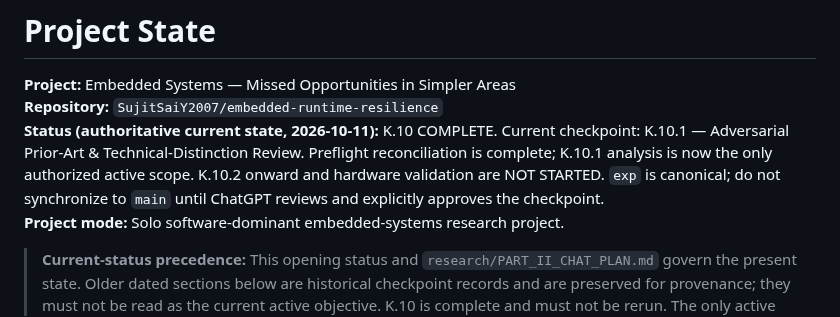
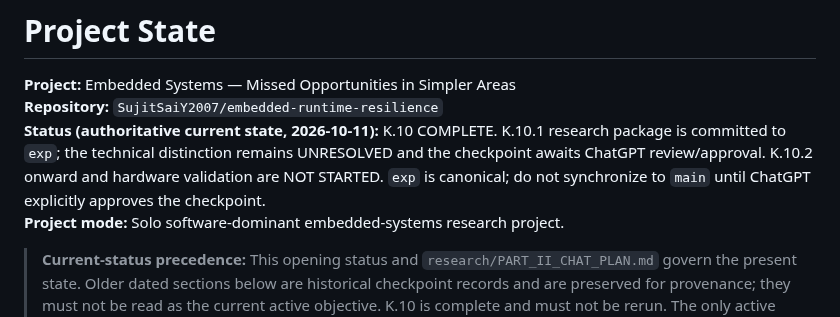
Before and after one commit to SujitSaiY2007/embedded-runtime-resilience, a Markdown page: PROJECT_STATE.md, the part around the change. GitHub-like rendering.

Commit message:
Docs: record K.10.1 checkpoint package and approval gate

```diff
--- a/PROJECT_STATE.md
+++ b/PROJECT_STATE.md
@@ -2,7 +2,7 @@
 
 **Project:** Embedded Systems — Missed Opportunities in Simpler Areas
 **Repository:** `SujitSaiY2007/embedded-runtime-resilience`
-**Status (authoritative current state, 2026-10-11):** K.10 COMPLETE. Current checkpoint: K.10.1 — Adversarial Prior-Art & Technical-Distinction Review. Preflight reconciliation is complete; K.10.1 analysis is now the only authorized active scope. K.10.2 onward and hardware validation are NOT STARTED. `exp` is canonical; do not synchronize to `main` until ChatGPT reviews and explicitly approves the checkpoint.
+**Status (authoritative current state, 2026-10-11):** K.10 COMPLETE. K.10.1 research package is committed to `exp`; the technical distinction remains UNRESOLVED and the checkpoint awaits ChatGPT review/approval. K.10.2 onward and hardware validation are NOT STARTED. `exp` is canonical; do not synchronize to `main` until ChatGPT explicitly approves the checkpoint.
 **Project mode:** Solo software-dominant embedded-systems research project.
 
 > **Current-status precedence:** This opening status and `research/PART_II_CHAT_PLAN.md` govern the present state. Older dated sections below are historical checkpoint records and are preserved for provenance; they must not be read as the current active objective. K.10 is complete and must not be rerun. The only active checkpoint is K.10.1. Gates A–E and the protected C runtime remain frozen.
```
